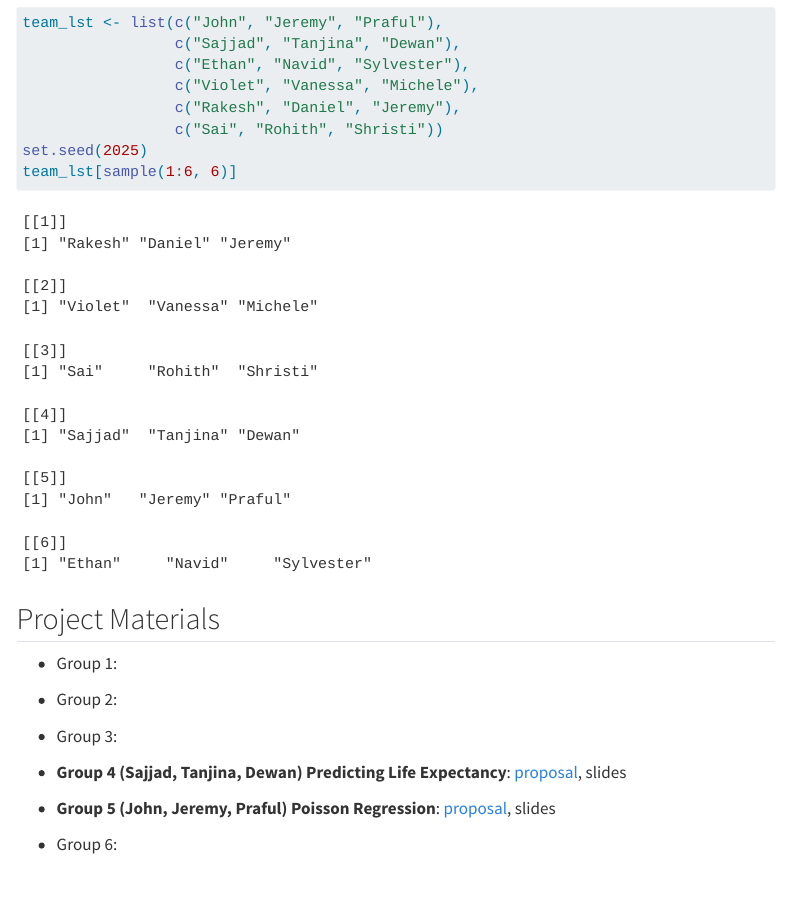
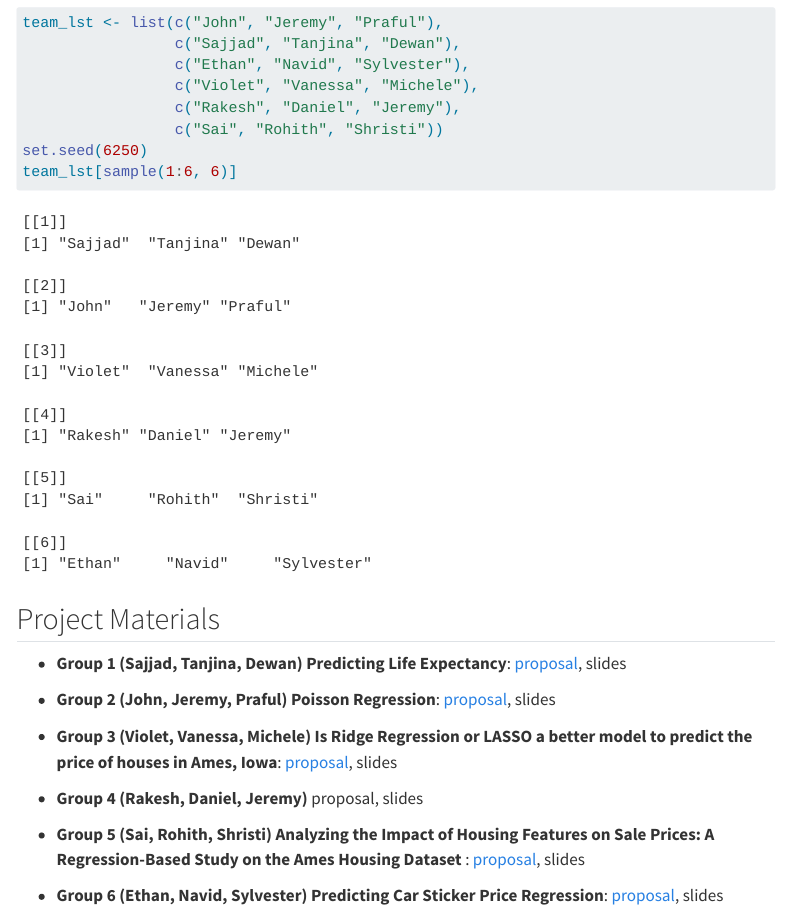
Before and after one commit to mssc6250-s25/website, a Quarto document (present-work.qmd): the page in a window 1100 px wide, from 270 px down. Rendered offline with R 4.5, knitr and Pandoc in place of Quarto, with nearby package versions; menus at the side of the page are left out.

Commit message:
regression proposal

````diff
--- a/present-work.qmd
+++ b/present-work.qmd
@@ -13,20 +13,20 @@ team_lst <- list(c("John", "Jeremy", "Praful"),
                  c("Violet", "Vanessa", "Michele"),
                  c("Rakesh", "Daniel", "Jeremy"),
                  c("Sai", "Rohith", "Shristi"))
-set.seed(2025)
+set.seed(6250)
 team_lst[sample(1:6, 6)]
 ```
 
 ## Project Materials
 
--   Group 1:
+-   **Group 1 (Sajjad, Tanjina, Dewan) Predicting Life Expectancy**: [proposal](/documents/project_proposal/project1/proposal_tanjina_sajjad_dewan.pdf), slides
 
--   Group 2:
+-   **Group 2 (John, Jeremy, Praful) Poisson Regression**: [proposal](/documents/project_proposal/project1/proposal_john_jeremy_praful.pdf), slides
 
--   Group 3:
+-   **Group 3 (Violet, Vanessa, Michele) Is Ridge Regression or LASSO a better model to predict the price of houses in Ames, Iowa**: [proposal](/documents/project_proposal/project1/proposal_violet_venessa_michele.pdf), slides
 
--   **Group 4** **(Sajjad, Tanjina, Dewan) Predicting Life Expectancy**: [proposal](/documents/project_proposal/project1/proposal_4.pdf), slides
+-   **Group 4 (Rakesh, Daniel, Jeremy) ** proposal, slides
 
--   **Group 5 (John, Jeremy, Praful) Poisson Regression**: [proposal](/documents/project_proposal/project1/proposal_5.pdf), slides
+-   **Group 5 (Sai, Rohith, Shristi) Analyzing the Impact of Housing Features on Sale Prices: A Regression-Based Study on the Ames Housing Dataset** : [proposal](/documents/project_proposal/project1/proposal_sai_rohith_shristi.pdf), slides
 
--   Group 6:
+-   **Group 6 (Ethan, Navid, Sylvester) Predicting Car Sticker Price Regression**: [proposal](/documents/project_proposal/project1/proposal_ethan_navid_sylvester.pdf), slides
````
Also changed, not shown: documents/project_proposal/project1/proposal_ethan_navid_sylvester.pdf (added), documents/project_proposal/project1/proposal_john_jeremy_praful.pdf (renamed from documents/project_proposal/project1/proposal_5.pdf), documents/project_proposal/project1/proposal_sai_rohith_shristi.pdf (added), documents/project_proposal/project1/proposal_tanjina_sajjad_dewan.pdf (renamed from documents/project_proposal/project1/proposal_4.pdf), documents/project_proposal/project1/proposal_violet_venessa_michele.pdf (added), slides/09-class-glm-speaker.html, 2 other files.
